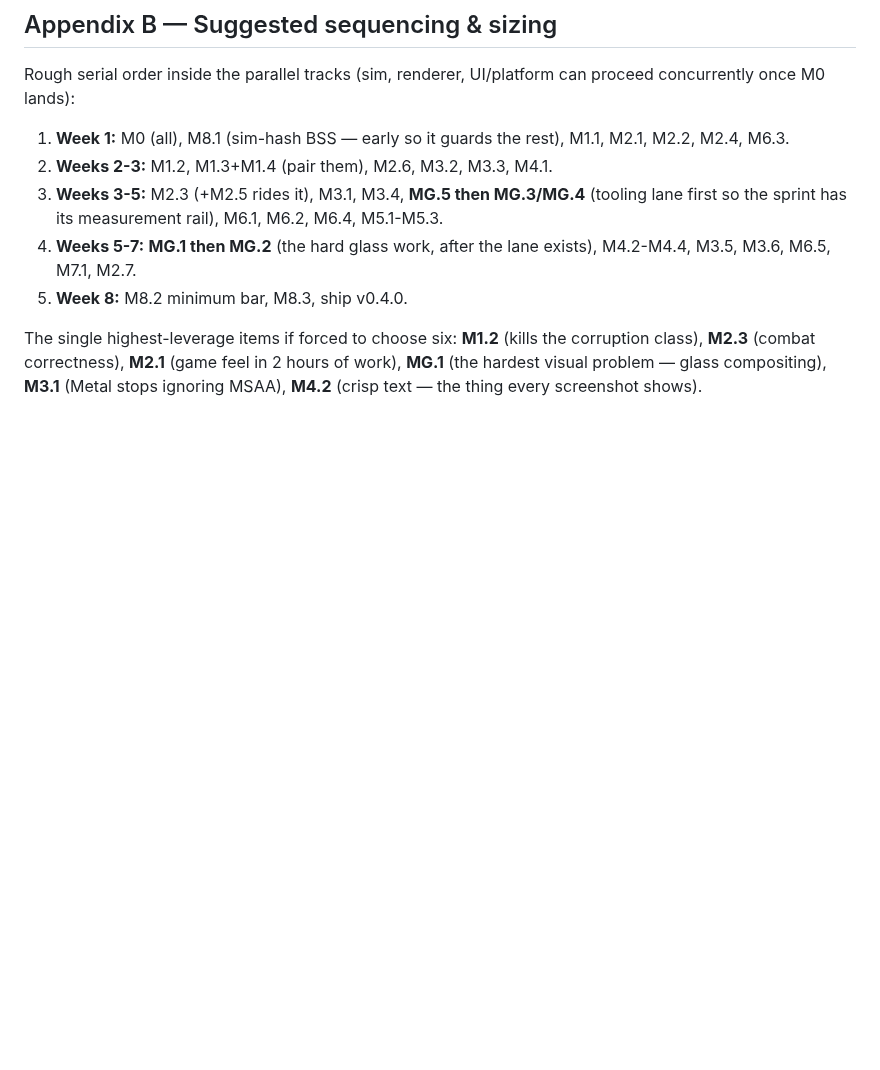
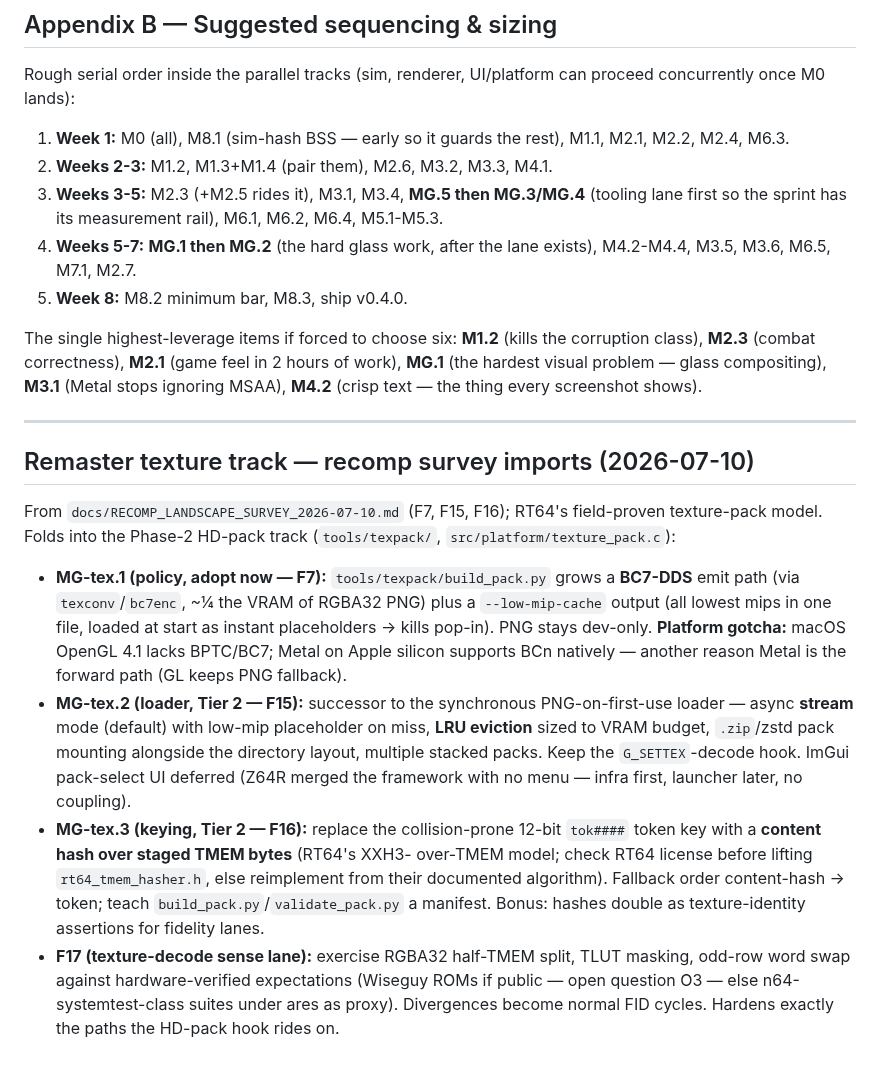
Before and after one commit to akratch/mgb64, a Markdown page: docs/BACKLOG_v0.4.0.md, the part around the change. GitHub-like rendering; blank space fills up the shorter version.

```diff
--- a/docs/BACKLOG_v0.4.0.md
+++ b/docs/BACKLOG_v0.4.0.md
@@ -1455,3 +1455,34 @@ The single highest-leverage items if forced to choose six: **M1.2** (kills the c
 class), **M2.3** (combat correctness), **M2.1** (game feel in 2 hours of work), **MG.1**
 (the hardest visual problem — glass compositing), **M3.1** (Metal stops ignoring MSAA),
 **M4.2** (crisp text — the thing every screenshot shows).
+
+---
+
+## Remaster texture track — recomp survey imports (2026-07-10)
+
+From `docs/RECOMP_LANDSCAPE_SURVEY_2026-07-10.md` (F7, F15, F16); RT64's
+field-proven texture-pack model. Folds into the Phase-2 HD-pack track
+(`tools/texpack/`, `src/platform/texture_pack.c`):
+
+- **MG-tex.1 (policy, adopt now — F7):** `tools/texpack/build_pack.py` grows a
+  **BC7-DDS** emit path (via `texconv`/`bc7enc`, ~¼ the VRAM of RGBA32 PNG) plus a
+  `--low-mip-cache` output (all lowest mips in one file, loaded at start as instant
+  placeholders → kills pop-in). PNG stays dev-only. **Platform gotcha:** macOS
+  OpenGL 4.1 lacks BPTC/BC7; Metal on Apple silicon supports BCn natively — another
+  reason Metal is the forward path (GL keeps PNG fallback).
+- **MG-tex.2 (loader, Tier 2 — F15):** successor to the synchronous PNG-on-first-use
+  loader — async **stream** mode (default) with low-mip placeholder on miss, **LRU
+  eviction** sized to VRAM budget, `.zip`/zstd pack mounting alongside the directory
+  layout, multiple stacked packs. Keep the `G_SETTEX`-decode hook. ImGui pack-select
+  UI deferred (Z64R merged the framework with no menu — infra first, launcher later,
+  no coupling).
+- **MG-tex.3 (keying, Tier 2 — F16):** replace the collision-prone 12-bit
+  `tok####` token key with a **content hash over staged TMEM bytes** (RT64's XXH3-
+  over-TMEM model; check RT64 license before lifting `rt64_tmem_hasher.h`, else
+  reimplement from their documented algorithm). Fallback order content-hash → token;
+  teach `build_pack.py`/`validate_pack.py` a manifest. Bonus: hashes double as
+  texture-identity assertions for fidelity lanes.
+- **F17 (texture-decode sense lane):** exercise RGBA32 half-TMEM split, TLUT masking,
+  odd-row word swap against hardware-verified expectations (Wiseguy ROMs if public —
+  open question O3 — else n64-systemtest-class suites under ares as proxy). Divergences
+  become normal FID cycles. Hardens exactly the paths the HD-pack hook rides on.
```
Also changed, not shown: docs/design/UNCAPPED_FPS_PLAN.md (+34 -0 lines).
